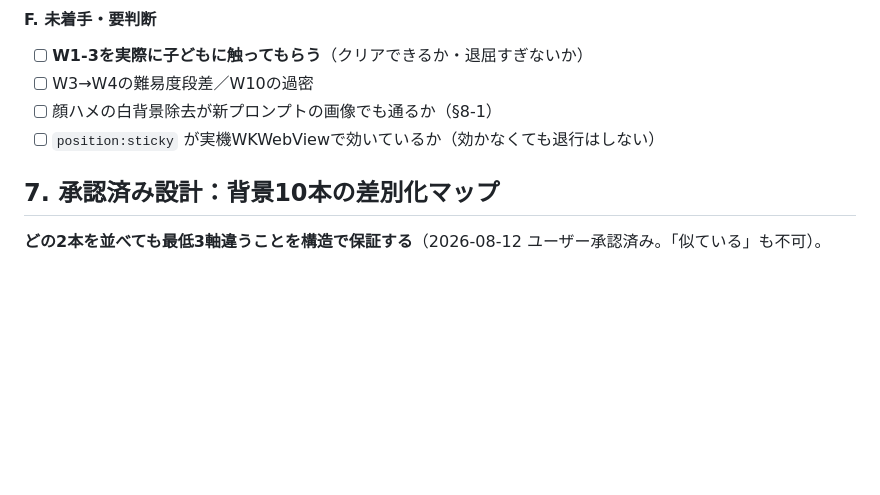
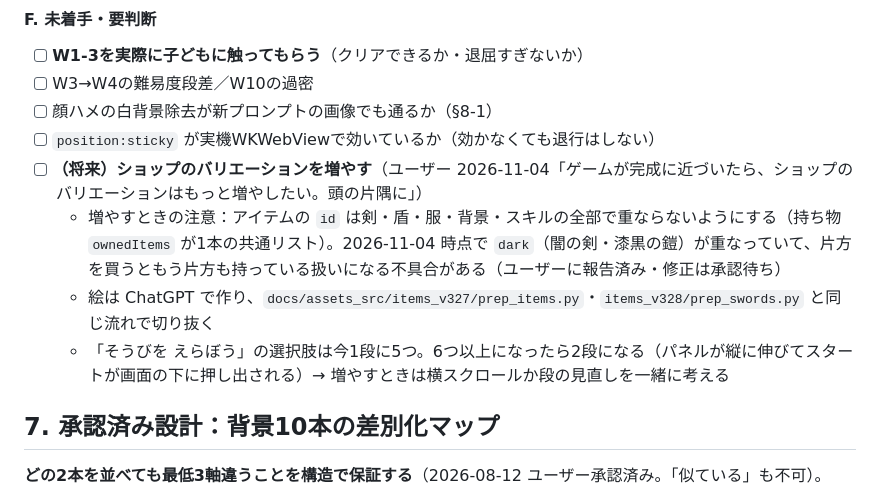
Before and after one commit to 98rcsk-creator/myhero, a Markdown page: docs/SPEC.md, the part around the change. GitHub-like rendering; blank space fills up the shorter version.

Commit message:
SPEC: 将来の「ショップのバリエーションを増やす」をメモ＋id 重複の不具合（dark）を記録
ユーザー（2026-11-04）「ゲームが完成に近づいたら、ショップのバリエーションはもっと増やしたい。頭の片隅に」。
セッションをまたいでも消えないよう §6-2 F（未着手・要判断）に記録。
増やすときの注意（id を全カテゴリで重ねない・絵の加工スクリプト・装備画面の段数）も一緒に。

あわせて、調べる途中で見つけた不具合を記録：闇の剣と漆黒の鎧が同じ id 'dark' で、
片方を買うともう片方も持っている扱いになる（本番。ヘッドレスで buyItem('dark') → 両方「装備する」を確認）。
修正はユーザーの承認待ち。

Co-Authored-By: Claude Opus 5.5 <noreply@anthropic.com>
Claude-Session: https://claude.ai/code/session_01D3m4nj22N5gRaAxac8eAHB

```diff
--- a/docs/SPEC.md
+++ b/docs/SPEC.md
@@ -440,6 +440,10 @@ iPhoneの「被写体を切り抜く」→ 顔ガイドで枠取り → たま
 - [ ] W3→W4の難易度段差／W10の過密
 - [ ] 顔ハメの白背景除去が新プロンプトの画像でも通るか（§8-1）
 - [ ] `position:sticky` が実機WKWebViewで効いているか（効かなくても退行はしない）
+- [ ] **（将来）ショップのバリエーションを増やす**（ユーザー 2026-11-04「ゲームが完成に近づいたら、ショップのバリエーションはもっと増やしたい。頭の片隅に」）
+  - 増やすときの注意：アイテムの `id` は剣・盾・服・背景・スキルの全部で重ならないようにする（持ち物 `ownedItems` が1本の共通リスト）。2026-11-04 時点で `dark`（闇の剣・漆黒の鎧）が重なっていて、片方を買うともう片方も持っている扱いになる不具合がある（ユーザーに報告済み・修正は承認待ち）
+  - 絵は ChatGPT で作り、`docs/assets_src/items_v327/prep_items.py`・`items_v328/prep_swords.py` と同じ流れで切り抜く
+  - 「そうびを えらぼう」の選択肢は今1段に5つ。6つ以上になったら2段になる（パネルが縦に伸びてスタートが画面の下に押し出される）→ 増やすときは横スクロールか段の見直しを一緒に考える
 
 ## 7. 承認済み設計：背景10本の差別化マップ
 
```
